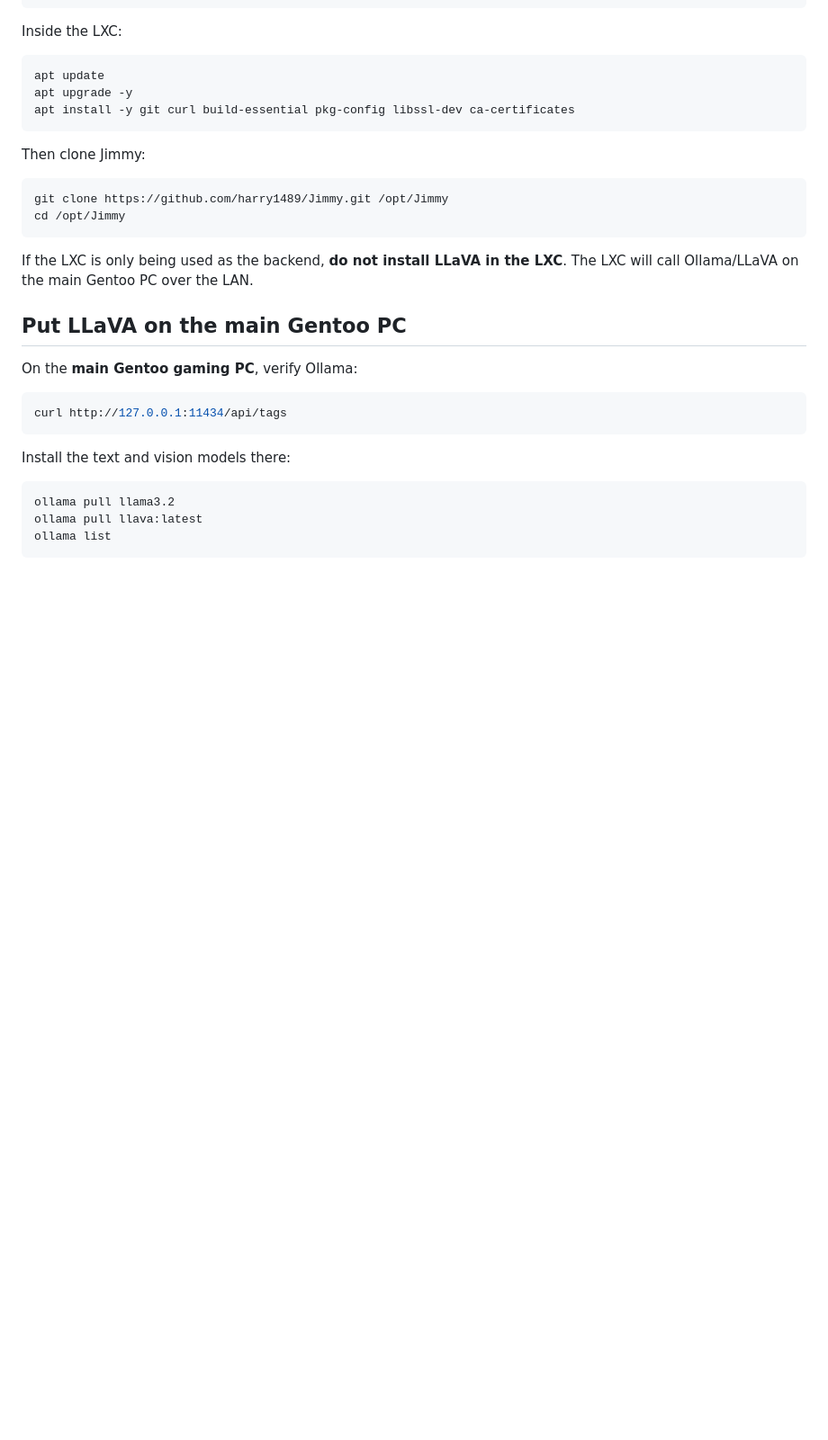
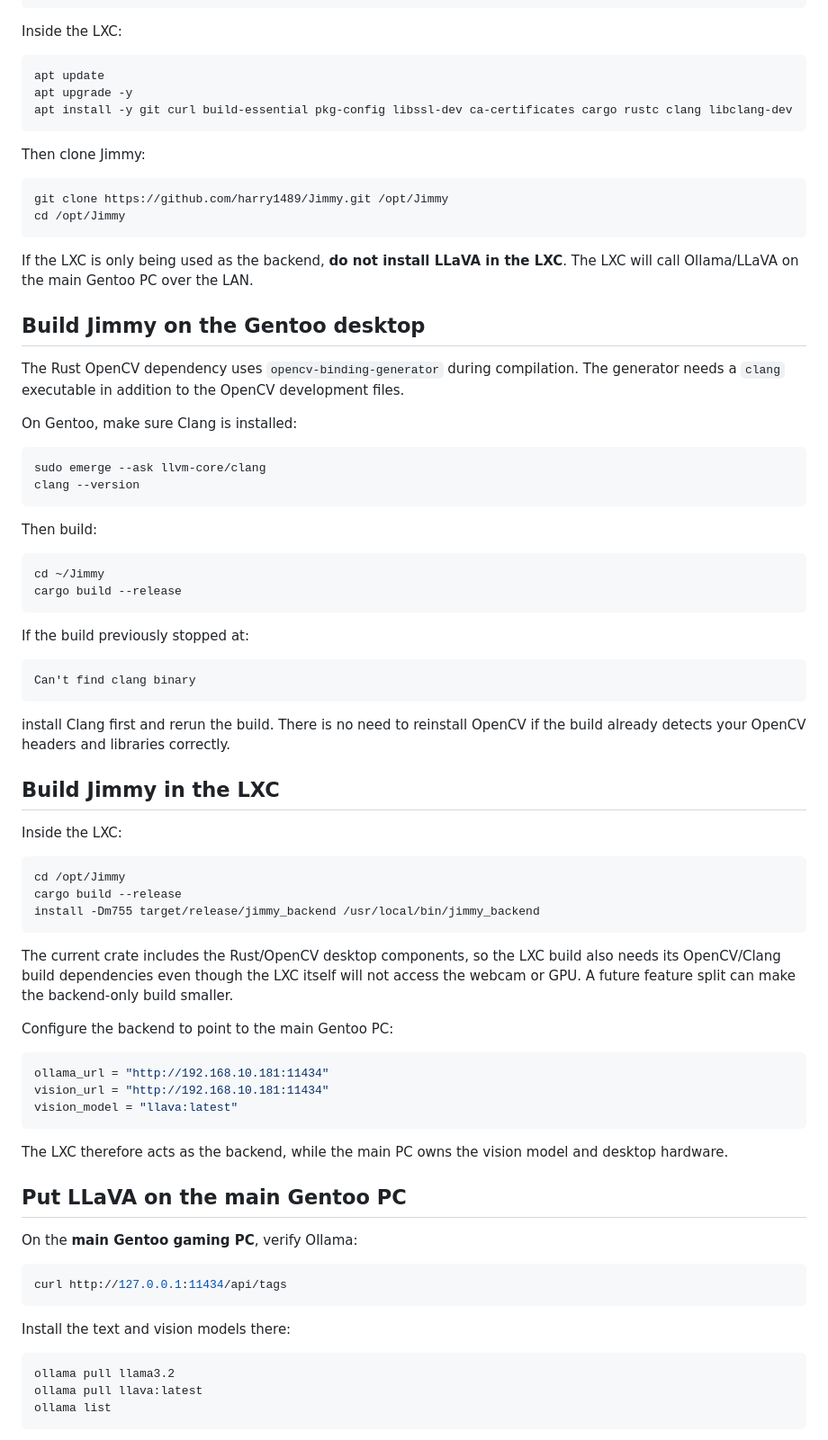
Before and after one commit to harry1489/Jimmy, a Markdown page: README.md, the part around one of its changes. Shown at 90% size. Rendered like a GitHub page; blank space fills up the shorter version.

Commit message:
docs: document clang requirement for OpenCV build

````diff
--- a/README.md
+++ b/README.md
@@ -123,7 +116,7 @@ Inside the LXC:
 ```bash
 apt update
 apt upgrade -y
-apt install -y git curl build-essential pkg-config libssl-dev ca-certificates
+apt install -y git curl build-essential pkg-config libssl-dev ca-certificates cargo rustc clang libclang-dev
 ```
 
 Then clone Jimmy:
@@ -134,6 +127,54 @@ cd /opt/Jimmy
 ```
 
 If the LXC is only being used as the backend, **do not install LLaVA in the LXC**. The LXC will call Ollama/LLaVA on the main Gentoo PC over the LAN.
+
+## Build Jimmy on the Gentoo desktop
+
+The Rust OpenCV dependency uses `opencv-binding-generator` during compilation. The generator needs a `clang` executable in addition to the OpenCV development files.
+
+On Gentoo, make sure Clang is installed:
+
+```bash
+sudo emerge --ask llvm-core/clang
+clang --version
+```
+
+Then build:
+
+```bash
+cd ~/Jimmy
+cargo build --release
+```
+
+If the build previously stopped at:
+
+```text
+Can't find clang binary
+```
+
+install Clang first and rerun the build. There is no need to reinstall OpenCV if the build already detects your OpenCV headers and libraries correctly.
+
+## Build Jimmy in the LXC
+
+Inside the LXC:
+
+```bash
+cd /opt/Jimmy
+cargo build --release
+install -Dm755 target/release/jimmy_backend /usr/local/bin/jimmy_backend
+```
+
+The current crate includes the Rust/OpenCV desktop components, so the LXC build also needs its OpenCV/Clang build dependencies even though the LXC itself will not access the webcam or GPU. A future feature split can make the backend-only build smaller.
+
+Configure the backend to point to the main Gentoo PC:
+
+```toml
+ollama_url = "http://192.168.10.181:11434"
+vision_url = "http://192.168.10.181:11434"
+vision_model = "llava:latest"
+```
+
+The LXC therefore acts as the backend, while the main PC owns the vision model and desktop hardware.
 
 ## Put LLaVA on the main Gentoo PC
 
````
Also changed, not shown: other parts of README.md (+0 -27 lines).
